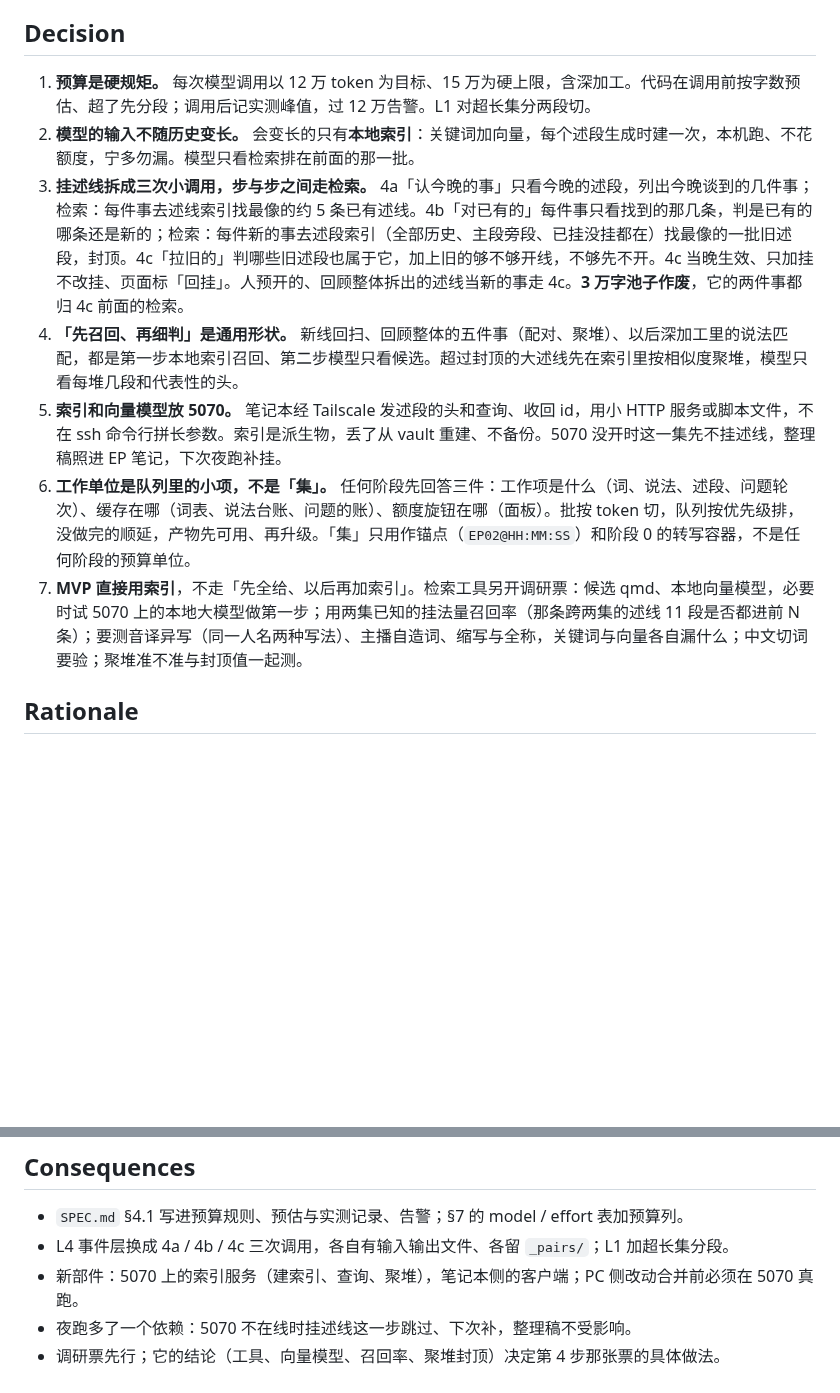
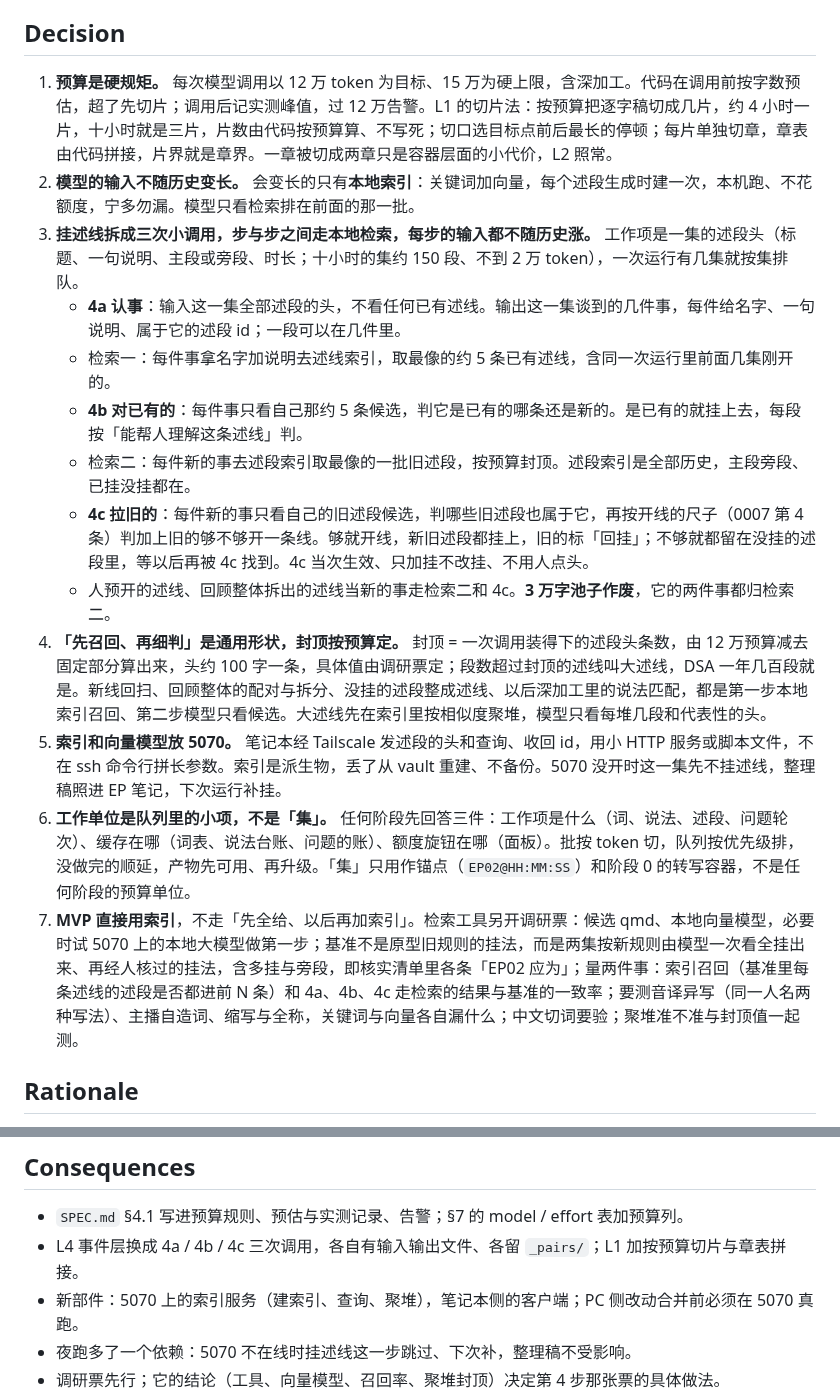
Before and after one commit to kildren-coder/story-machine, a Markdown page: docs/adr/0008-上下文预算与本地索引.md, 2 parts joined by grey strips. Drawn GitHub-style; blank space fills up the shorter version.

Commit message:
docs(adr): 0008 按核对改——L1 按预算切片、4a/4b/4c 按步重写、封顶定义、召回率基准改成新规则通读挂法
与用户逐条核对 0008 后的改动：L1 不再固定分两段，按预算切片、切口选最长停顿、章表代码拼接；第 3 条按步重写（工作项是一集的述段头，4a 认事、检索一、4b 对已有的、检索二、4c 拉旧的加开线尺子）；第 4 条补封顶与大述线的定义；调研票的基准改成两集按新规则由模型一次看全挂出来、经人核过的挂法，量索引召回与流水线一致率；「夜跑补挂」改「下次运行补挂」。

Co-Authored-By: Claude Fable 5.1 <noreply@anthropic.com>

```diff
--- a/docs/adr/0008-上下文预算与本地索引.md
+++ b/docs/adr/0008-上下文预算与本地索引.md
@@ -24,13 +24,19 @@ ADR 0004 定了一层一个无头调用，没有定每次调用能吃多少。20
 
 ## Decision
 
-1. **预算是硬规矩。** 每次模型调用以 12 万 token 为目标、15 万为硬上限，含深加工。代码在调用前按字数预估、超了先分段；调用后记实测峰值，过 12 万告警。L1 对超长集分两段切。
+1. **预算是硬规矩。** 每次模型调用以 12 万 token 为目标、15 万为硬上限，含深加工。代码在调用前按字数预估，超了先切片；调用后记实测峰值，过 12 万告警。L1 的切片法：按预算把逐字稿切成几片，约 4 小时一片，十小时就是三片，片数由代码按预算算、不写死；切口选目标点前后最长的停顿；每片单独切章，章表由代码拼接，片界就是章界。一章被切成两章只是容器层面的小代价，L2 照常。
 2. **模型的输入不随历史变长。** 会变长的只有**本地索引**：关键词加向量，每个述段生成时建一次，本机跑、不花额度，宁多勿漏。模型只看检索排在前面的那一批。
-3. **挂述线拆成三次小调用，步与步之间走检索。** 4a「认今晚的事」只看今晚的述段，列出今晚谈到的几件事；检索：每件事去述线索引找最像的约 5 条已有述线。4b「对已有的」每件事只看找到的那几条，判是已有的哪条还是新的；检索：每件新的事去述段索引（全部历史、主段旁段、已挂没挂都在）找最像的一批旧述段，封顶。4c「拉旧的」判哪些旧述段也属于它，加上旧的够不够开线，不够先不开。4c 当晚生效、只加挂不改挂、页面标「回挂」。人预开的、回顾整体拆出的述线当新的事走 4c。**3 万字池子作废**，它的两件事都归 4c 前面的检索。
-4. **「先召回、再细判」是通用形状。** 新线回扫、回顾整体的五件事（配对、聚堆）、以后深加工里的说法匹配，都是第一步本地索引召回、第二步模型只看候选。超过封顶的大述线先在索引里按相似度聚堆，模型只看每堆几段和代表性的头。
-5. **索引和向量模型放 5070。** 笔记本经 Tailscale 发述段的头和查询、收回 id，用小 HTTP 服务或脚本文件，不在 ssh 命令行拼长参数。索引是派生物，丢了从 vault 重建、不备份。5070 没开时这一集先不挂述线，整理稿照进 EP 笔记，下次夜跑补挂。
+3. **挂述线拆成三次小调用，步与步之间走本地检索，每步的输入都不随历史涨。** 工作项是一集的述段头（标题、一句说明、主段或旁段、时长；十小时的集约 150 段、不到 2 万 token），一次运行有几集就按集排队。
+   - **4a 认事**：输入这一集全部述段的头，不看任何已有述线。输出这一集谈到的几件事，每件给名字、一句说明、属于它的述段 id；一段可以在几件里。
+   - 检索一：每件事拿名字加说明去述线索引，取最像的约 5 条已有述线，含同一次运行里前面几集刚开的。
+   - **4b 对已有的**：每件事只看自己那约 5 条候选，判它是已有的哪条还是新的。是已有的就挂上去，每段按「能帮人理解这条述线」判。
+   - 检索二：每件新的事去述段索引取最像的一批旧述段，按预算封顶。述段索引是全部历史，主段旁段、已挂没挂都在。
+   - **4c 拉旧的**：每件新的事只看自己的旧述段候选，判哪些旧述段也属于它，再按开线的尺子（0007 第 4 条）判加上旧的够不够开一条线。够就开线，新旧述段都挂上，旧的标「回挂」；不够就都留在没挂的述段里，等以后再被 4c 找到。4c 当次生效、只加挂不改挂、不用人点头。
+   - 人预开的述线、回顾整体拆出的述线当新的事走检索二和 4c。**3 万字池子作废**，它的两件事都归检索二。
+4. **「先召回、再细判」是通用形状，封顶按预算定。** 封顶 = 一次调用装得下的述段头条数，由 12 万预算减去固定部分算出来，头约 100 字一条，具体值由调研票定；段数超过封顶的述线叫大述线，DSA 一年几百段就是。新线回扫、回顾整体的配对与拆分、没挂的述段整成述线、以后深加工里的说法匹配，都是第一步本地索引召回、第二步模型只看候选。大述线先在索引里按相似度聚堆，模型只看每堆几段和代表性的头。
+5. **索引和向量模型放 5070。** 笔记本经 Tailscale 发述段的头和查询、收回 id，用小 HTTP 服务或脚本文件，不在 ssh 命令行拼长参数。索引是派生物，丢了从 vault 重建、不备份。5070 没开时这一集先不挂述线，整理稿照进 EP 笔记，下次运行补挂。
 6. **工作单位是队列里的小项，不是「集」。** 任何阶段先回答三件：工作项是什么（词、说法、述段、问题轮次）、缓存在哪（词表、说法台账、问题的账）、额度旋钮在哪（面板）。批按 token 切，队列按优先级排，没做完的顺延，产物先可用、再升级。「集」只用作锚点（`EP02@HH:MM:SS`）和阶段 0 的转写容器，不是任何阶段的预算单位。
-7. **MVP 直接用索引**，不走「先全给、以后再加索引」。检索工具另开调研票：候选 qmd、本地向量模型，必要时试 5070 上的本地大模型做第一步；用两集已知的挂法量召回率（那条跨两集的述线 11 段是否都进前 N 条）；要测音译异写（同一人名两种写法）、主播自造词、缩写与全称，关键词与向量各自漏什么；中文切词要验；聚堆准不准与封顶值一起测。
+7. **MVP 直接用索引**，不走「先全给、以后再加索引」。检索工具另开调研票：候选 qmd、本地向量模型，必要时试 5070 上的本地大模型做第一步；基准不是原型旧规则的挂法，而是两集按新规则由模型一次看全挂出来、再经人核过的挂法，含多挂与旁段，即核实清单里各条「EP02 应为」；量两件事：索引召回（基准里每条述线的述段是否都进前 N 条）和 4a、4b、4c 走检索的结果与基准的一致率；要测音译异写（同一人名两种写法）、主播自造词、缩写与全称，关键词与向量各自漏什么；中文切词要验；聚堆准不准与封顶值一起测。
 
 ## Rationale
 
@@ -47,7 +53,7 @@ ADR 0004 定了一层一个无头调用，没有定每次调用能吃多少。20
 ## Consequences
 
 - `SPEC.md` §4.1 写进预算规则、预估与实测记录、告警；§7 的 model / effort 表加预算列。
-- L4 事件层换成 4a / 4b / 4c 三次调用，各自有输入输出文件、各留 `_pairs/`；L1 加超长集分段。
+- L4 事件层换成 4a / 4b / 4c 三次调用，各自有输入输出文件、各留 `_pairs/`；L1 加按预算切片与章表拼接。
 - 新部件：5070 上的索引服务（建索引、查询、聚堆），笔记本侧的客户端；PC 侧改动合并前必须在 5070 真跑。
 - 夜跑多了一个依赖：5070 不在线时挂述线这一步跳过、下次补，整理稿不受影响。
 - 调研票先行；它的结论（工具、向量模型、召回率、聚堆封顶）决定第 4 步那张票的具体做法。
```
